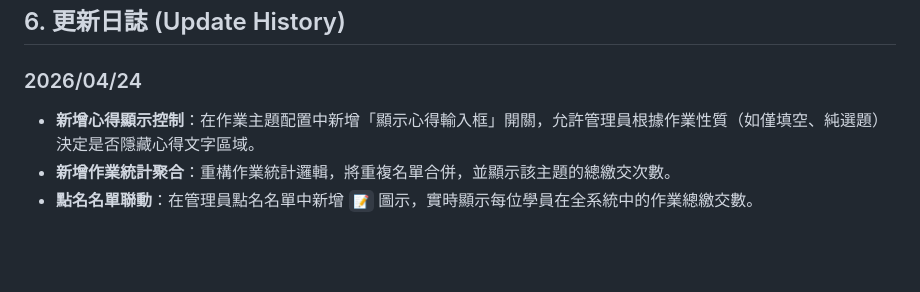
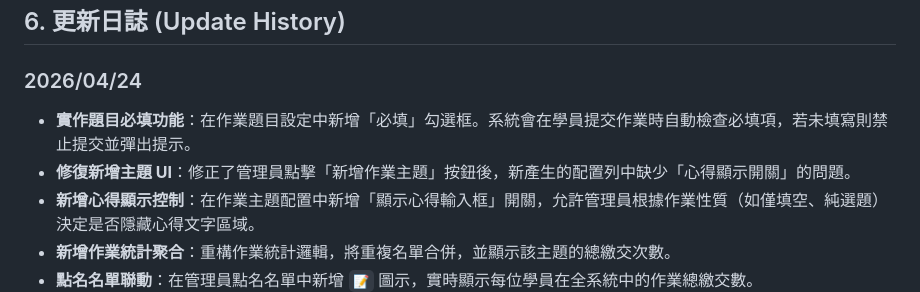
Before and after one commit to chy0205/000, a Markdown page: 程式摘要.md, the part around the change. Drawn GitHub-style; blank space fills up the shorter version.

Commit message:
更新技術摘要：清理重複日誌並紀錄必填功能與 UI 修復

```diff
--- a/程式摘要.md
+++ b/程式摘要.md
@@ -60,6 +60,8 @@
 ## 6. 更新日誌 (Update History)
 
 ### 2026/04/24
+- **實作題目必填功能**：在作業題目設定中新增「必填」勾選框。系統會在學員提交作業時自動檢查必填項，若未填寫則禁止提交並彈出提示。
+- **修復新增主題 UI**：修正了管理員點擊「新增作業主題」按鈕後，新產生的配置列中缺少「心得顯示開關」的問題。
 - **新增心得顯示控制**：在作業主題配置中新增「顯示心得輸入框」開關，允許管理員根據作業性質（如僅填空、純選題）決定是否隱藏心得文字區域。
 - **新增作業統計聚合**：重構作業統計邏輯，將重複名單合併，並顯示該主題的總繳交次數。
 - **點名名單聯動**：在管理員點名名單中新增 `📝` 圖示，實時顯示每位學員在全系統中的作業總繳交數。
```
